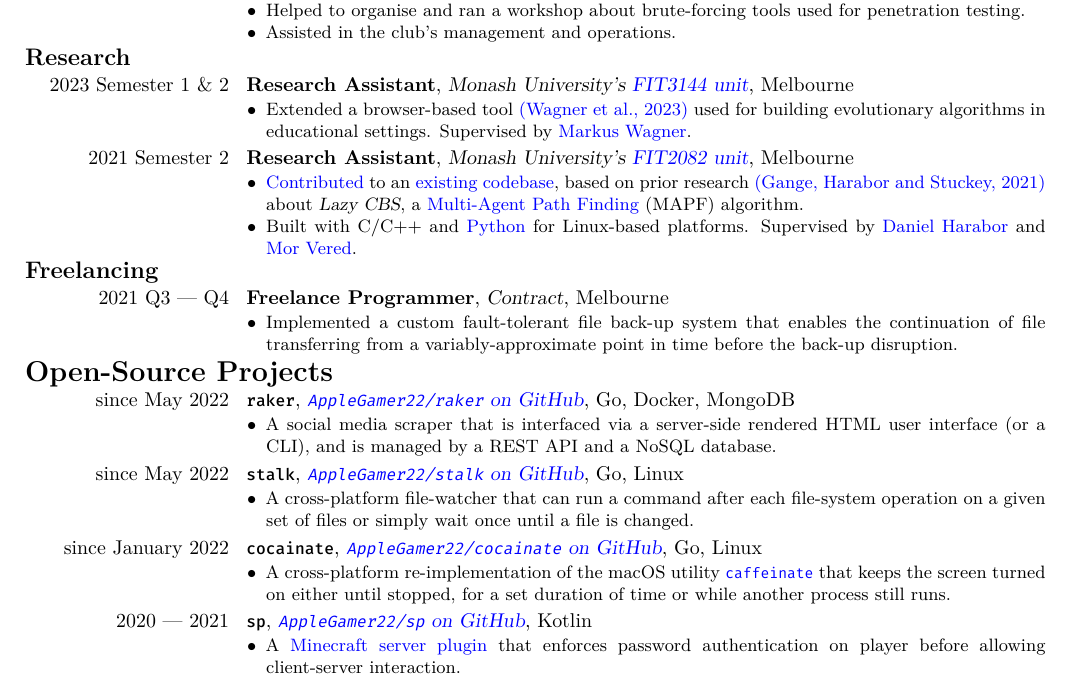
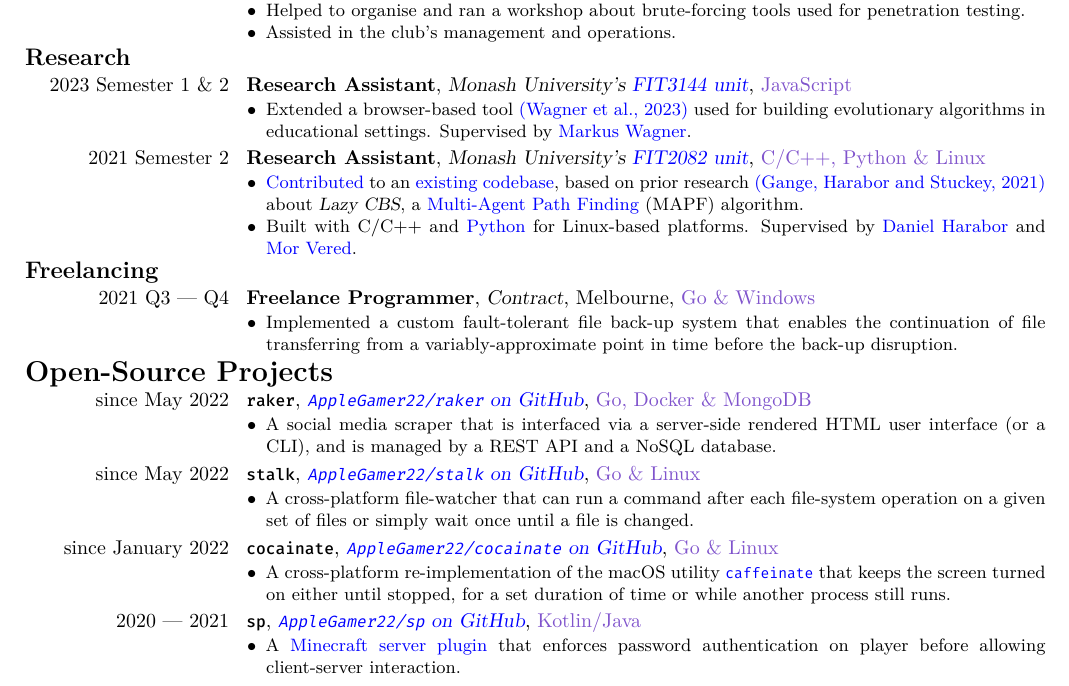
Before and after one commit to AppleGamer22/applegamer22.github.io, a LaTeX CV (cv.tex): part of the page, cut so that both start at the same text. Compiled offline with XeLaTeX.

Commit message:
skills listed link ti skills section

```diff
--- a/cv.tex
+++ b/cv.tex
@@ -25,7 +25,7 @@
 		\phantomsection{}
 		\addcontentsline{toc}{section}{#2}
 		\strut\sectionstyle{\textbf{\Large #2}}
-		\par\nobreak
+		{\par\nobreak}
 		%\addvspace{0.5ex}{\@afterheading}
 	}
 \makeatother
@@ -37,7 +37,7 @@
 		\phantomsection{}
 		\addcontentsline{toc}{subsection}{#2}
 		\strut\subsectionstyle{\textbf{\large #2}}
-		\par\nobreak
+		{\par\nobreak}
 		%\addvspace{0.5ex}{\@afterheading}
 	}
 \makeatother
@@ -157,14 +157,14 @@
 
 	\subsection{Research}
 	\hypertarget{FIT3144}{
-		\cventry{2023 Semester 1 \& 2}{Research Assistant}{Monash University's \href{https://handbook.monash.edu/2023/units/FIT3144}{FIT3144 unit}}{Melbourne}{}{
+		\cventry{2023 Semester 1 \& 2}{Research Assistant}{Monash University's \href{https://handbook.monash.edu/2023/units/FIT3144}{FIT3144 unit}}{\hyperref[sec:skills]{JavaScript}}{}{
 			\begin{itemize}
 				\item Extended a browser-based tool \href{https://arxiv.org/abs/2302.06277}{(Wagner et al., 2023)} used for building evolutionary algorithms in educational settings. Supervised by \href{https://research.monash.edu/en/persons/markus-wagner}{Markus Wagner}.
 			\end{itemize}
 		}
 	}
 	\hypertarget{FIT2082}{
-		\cventry{2021 Semester 2}{Research Assistant}{Monash University's \href{https://handbook.monash.edu/2021/units/FIT2082}{FIT2082 unit}}{Melbourne}{}{
+		\cventry{2021 Semester 2}{Research Assistant}{Monash University's \href{https://handbook.monash.edu/2021/units/FIT2082}{FIT2082 unit}}{\hyperref[sec:skills]{C/C++, Python \& Linux}}{}{
 			\begin{itemize}
 				\item \href{https://github.com/AppleGamer22/FIT2082}{Contributed} to an \href{https://bitbucket.org/gkgange/lazycbs}{existing codebase}, based on prior research \href{https://ojs.aaai.org/index.php/ICAPS/article/view/3471}{(Gange, Harabor and Stuckey, 2021)} about \textsl{Lazy CBS}, a \href{https://en.wikipedia.org/wiki/Pathfinding\#Multi-agent_pathfinding}{Multi-Agent Path Finding} (MAPF) algorithm.
 				% \item Worked on enabling \httplink[\textsl{Python}-to-\textsl{C++} bindings]{pybind11.readthedocs.io/en/stable/}, such that the compiled \textsl{Lazy CBS} codebase can be used as a Python-facing library for future projects.
@@ -177,13 +177,13 @@
 	}
 
 	\subsection{Freelancing}
-	\cventry{2021 Q3 --- Q4}{Freelance Programmer}{Contract}{Melbourne}{}{\begin{itemize}
+	\cventry{2021 Q3 --- Q4}{Freelance Programmer}{Contract}{Melbourne}{\hyperref[sec:skills]{Go \& Windows}}{\begin{itemize}
 		\item Implemented a custom fault-tolerant file back-up system that enables the continuation of file transferring from a variably-approximate point in time before the back-up disruption.
 	\end{itemize}}
 
 	\section{Open-Source Projects}\label{sec:open-source}
 	\hypertarget{raker}{
-		\cventry{since May 2022}{\texttt{raker}}{\ghurl{AppleGamer22/raker}}{Go, Docker, MongoDB}{}{
+		\cventry{since May 2022}{\texttt{raker}}{\ghurl{AppleGamer22/raker}}{\hyperref[sec:skills]{Go, Docker \& MongoDB}}{}{
 			\begin{itemize}
 				\item A social media scraper that is interfaced via a server-side rendered HTML user interface (or a CLI), and is managed by a REST API and a NoSQL database.
 				% \item Server-side is built with \href{https://go.dev}{Go}, \href{https://www.mongodb.com}{MongoDB}, \href{https://jwt.io}{JSON Web Tokens} (JWTs) and \href{https://www.docker.com}{Docker}.
@@ -193,7 +193,7 @@
 		}
 	}
 	\hypertarget{stalk}{
-		\cventry{since May 2022}{\texttt{stalk}}{\ghurl{AppleGamer22/stalk}}{Go, Linux}{}{
+		\cventry{since May 2022}{\texttt{stalk}}{\ghurl{AppleGamer22/stalk}}{\hyperref[sec:skills]{Go \& Linux}}{}{
 			\begin{itemize}
 				\item A cross-platform file-watcher that can run a command after each file-system operation on a given set of files or simply wait once until a file is changed.
 				% \item Built with \href{https://go.dev}{Go}, \href{https://cobra.dev}{Cobra} and \href{https://github.com/fsnotify/fsnotify}{FSnotify}.
@@ -215,7 +215,7 @@
 	% 	\end{itemize}
 	% }
 	\hypertarget{sp}{
-		\cventry{2020 --- 2021}{\texttt{sp}}{\ghurl{AppleGamer22/sp}}{Kotlin}{}{
+		\cventry{2020 --- 2021}{\texttt{sp}}{\ghurl{AppleGamer22/sp}}{\hyperref[sec:skills]{Kotlin/Java}}{}{
 			\begin{itemize}
 				\item A \href{https://papermc.io}{Minecraft server plugin} that enforces password authentication on player before allowing client-server interaction.
 				% \item Built with \href{https://kotlinlang.org}{Kotlin}.
```
Also changed, not shown: cv.tex (4 more changed lines), 1 other file.
